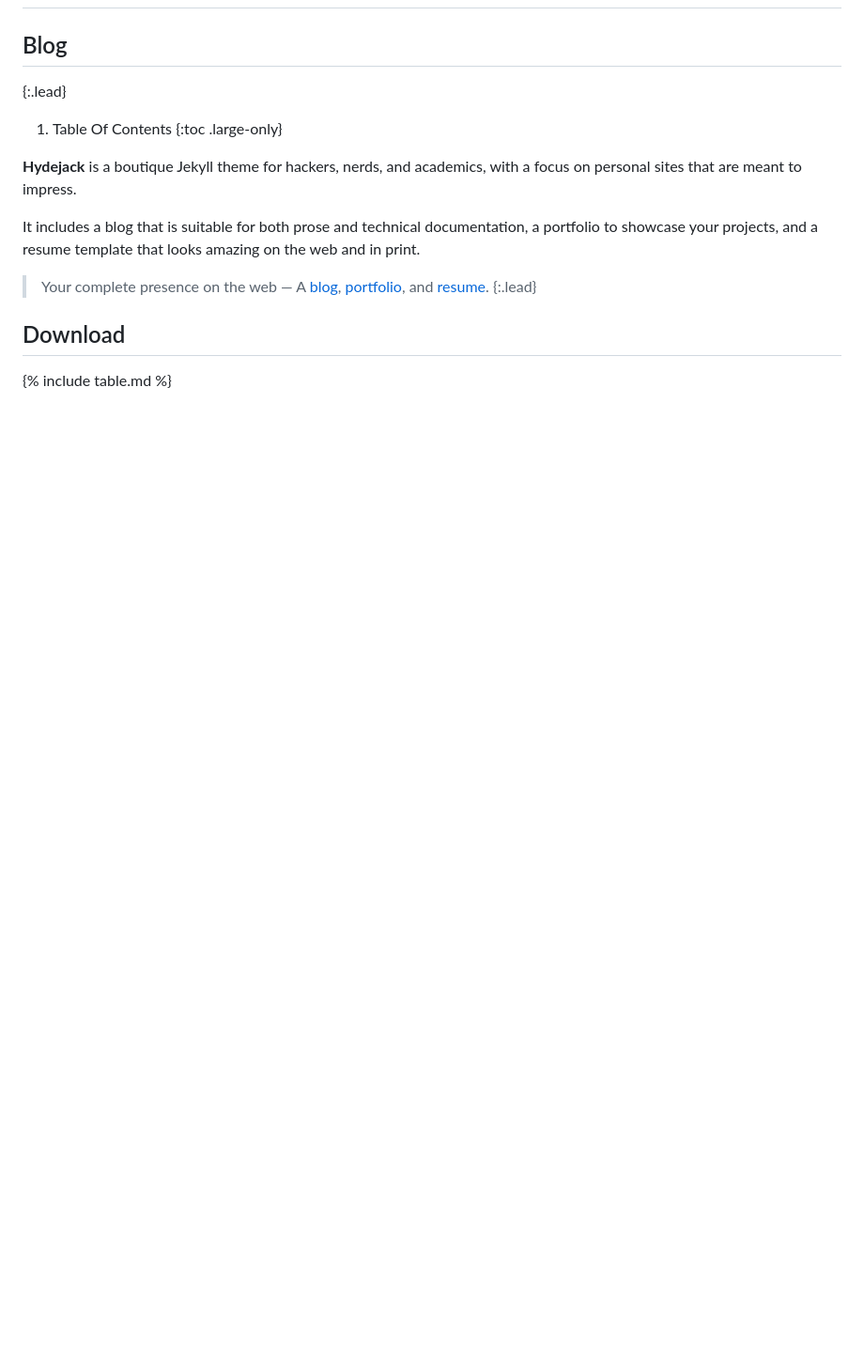
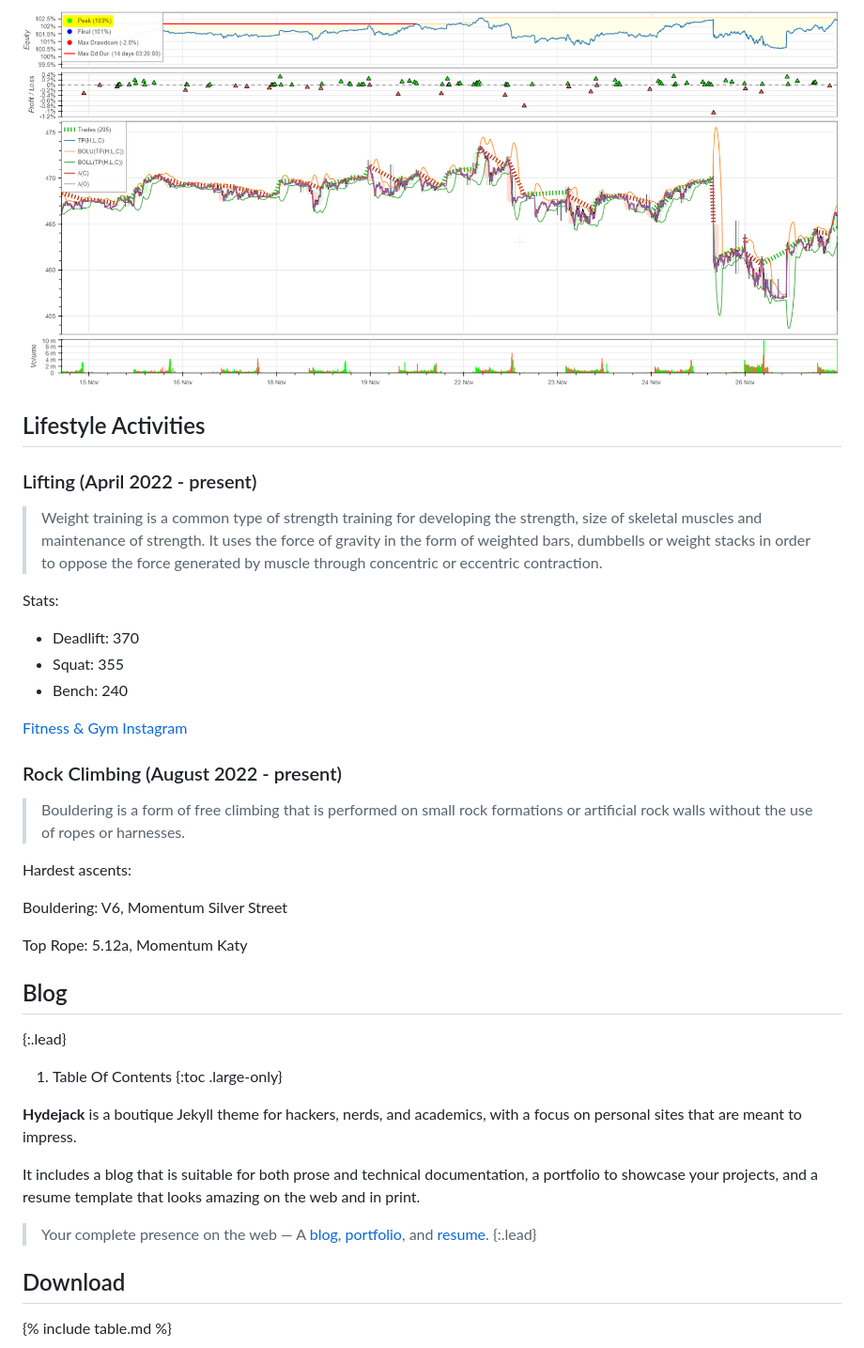
Before and after one commit to jkohhokj/hydejack-starter, a Markdown page: about.md, the part around the change printed below. Shown: that part at 94% size. GitHub-like rendering; pictures changed too: assets/img/blog/backtesting-technical-analysis-example.png (added); blank space fills up the shorter version.

Commit message:
about me update

```diff
--- a/about.md
+++ b/about.md
@@ -21,3 +49,27 @@ This is my open book project where I share my ideas, experience, and knowledge!
+![technical analysis](/assets/img/blog/backtesting-technical-analysis-example.png)
+
+## Lifestyle Activities
+
+### Lifting (April 2022 - present)
+
+> Weight training is a common type of strength training for developing the strength, size of skeletal muscles and maintenance of strength. It uses the force of gravity in the form of weighted bars, dumbbells or weight stacks in order to oppose the force generated by muscle through concentric or eccentric contraction.
+
+Stats:
+- Deadlift: 370
+- Squat: 355
+- Bench: 240
+
+[Fitness & Gym Instagram](https://www.instagram.com/jkoh.jimbro/)
+
+### Rock Climbing (August 2022 - present)
+
+> Bouldering is a form of free climbing that is performed on small rock formations or artificial rock walls without the use of ropes or harnesses.
+
+Hardest ascents:
+
+Bouldering: V6, Momentum Silver Street
+
+Top Rope: 5.12a, Momentum Katy
 
 ## Blog
 
```
Also changed, not shown: other parts of about.md (+30 -2 lines), 1 other file.
